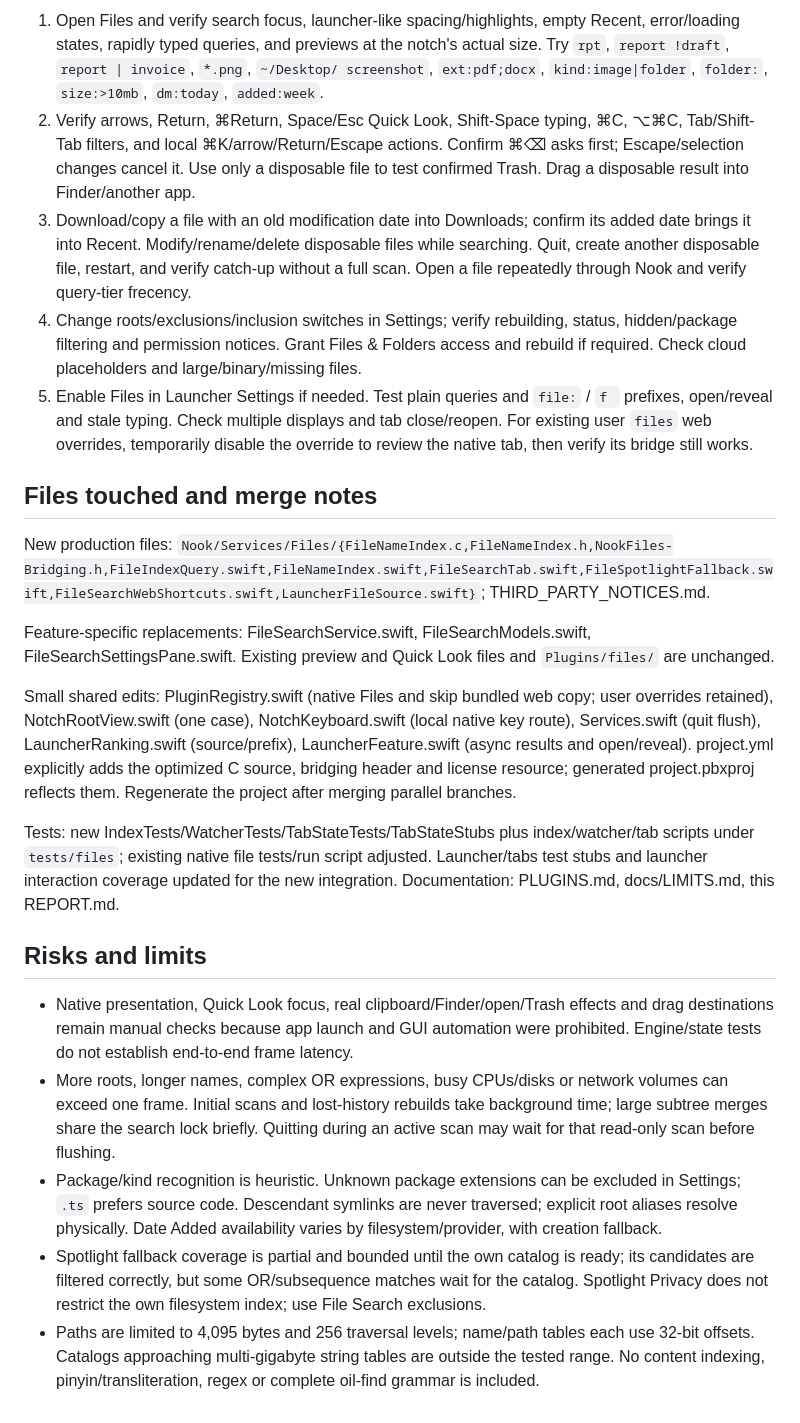
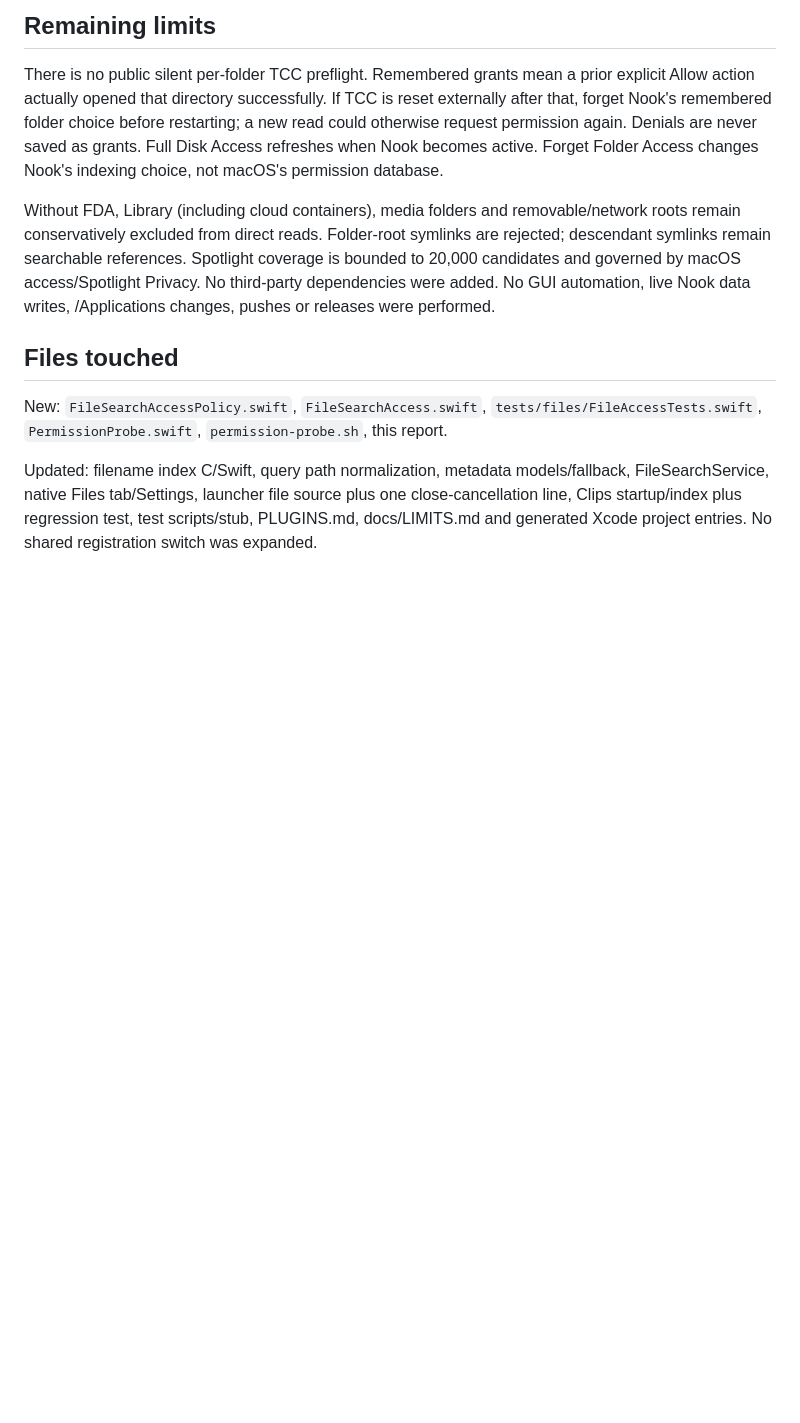
Before and after one commit to YusufLisawi/nook, a Markdown page: docs/reports/files2.md, the part around one of its changes. GitHub-like rendering; blank space fills up the shorter version.

Commit message:
Merge files2 follow-up

```diff
--- a/docs/reports/files2.md
+++ b/docs/reports/files2.md
@@ -65,24 +53,12 @@ Quit the currently running Nook before deliberately testing the reviewed build;
 
-1. Open Files and verify search focus, launcher-like spacing/highlights, empty Recent, error/loading states, rapidly typed queries, and previews at the notch's actual size. Try `rpt`, `report !draft`, `report | invoice`, `*.png`, `~/Desktop/ screenshot`, `ext:pdf;docx`, `kind:image|folder`, `folder:`, `size:>10mb`, `dm:today`, `added:week`.
-2. Verify arrows, Return, ⌘Return, Space/Esc Quick Look, Shift-Space typing, ⌘C, ⌥⌘C, Tab/Shift-Tab filters, and local ⌘K/arrow/Return/Escape actions. Confirm ⌘⌫ asks first; Escape/selection changes cancel it. Use only a disposable file to test confirmed Trash. Drag a disposable result into Finder/another app.
-3. Download/copy a file with an old modification date into Downloads; confirm its added date brings it into Recent. Modify/rename/delete disposable files while searching. Quit, create another disposable file, restart, and verify catch-up without a full scan. Open a file repeatedly through Nook and verify query-tier frecency.
-4. Change roots/exclusions/inclusion switches in Settings; verify rebuilding, status, hidden/package filtering and permission notices. Grant Files & Folders access and rebuild if required. Check cloud placeholders and large/binary/missing files.
-5. Enable Files in Launcher Settings if needed. Test plain queries and `file:` / `f ` prefixes, open/reveal and stale typing. Check multiple displays and tab close/reopen. For existing user `files` web overrides, temporarily disable the override to review the native tab, then verify its bridge still works.
+## Remaining limits
 
-## Files touched and merge notes
+There is no public silent per-folder TCC preflight. Remembered grants mean a prior explicit Allow action actually opened that directory successfully. If TCC is reset externally after that, forget Nook's remembered folder choice before restarting; a new read could otherwise request permission again. Denials are never saved as grants. Full Disk Access refreshes when Nook becomes active. Forget Folder Access changes Nook's indexing choice, not macOS's permission database.
 
-New production files: `Nook/Services/Files/{FileNameIndex.c,FileNameIndex.h,NookFiles-Bridging.h,FileIndexQuery.swift,FileNameIndex.swift,FileSearchTab.swift,FileSpotlightFallback.swift,FileSearchWebShortcuts.swift,LauncherFileSource.swift}`; THIRD_PARTY_NOTICES.md.
+Without FDA, Library (including cloud containers), media folders and removable/network roots remain conservatively excluded from direct reads. Folder-root symlinks are rejected; descendant symlinks remain searchable references. Spotlight coverage is bounded to 20,000 candidates and governed by macOS access/Spotlight Privacy. No third-party dependencies were added. No GUI automation, live Nook data writes, /Applications changes, pushes or releases were performed.
 
-Feature-specific replacements: FileSearchService.swift, FileSearchModels.swift, FileSearchSettingsPane.swift. Existing preview and Quick Look files and `Plugins/files/` are unchanged.
+## Files touched
 
-Small shared edits: PluginRegistry.swift (native Files and skip bundled web copy; user overrides retained), NotchRootView.swift (one case), NotchKeyboard.swift (local native key route), Services.swift (quit flush), LauncherRanking.swift (source/prefix), LauncherFeature.swift (async results and open/reveal). project.yml explicitly adds the optimized C source, bridging header and license resource; generated project.pbxproj reflects them. Regenerate the project after merging parallel branches.
+New: `FileSearchAccessPolicy.swift`, `FileSearchAccess.swift`, `tests/files/FileAccessTests.swift`, `PermissionProbe.swift`, `permission-probe.sh`, this report.
 
-Tests: new IndexTests/WatcherTests/TabStateTests/TabStateStubs plus index/watcher/tab scripts under `tests/files`; existing native file tests/run script adjusted. Launcher/tabs test stubs and launcher interaction coverage updated for the new integration. Documentation: PLUGINS.md, docs/LIMITS.md, this REPORT.md.
-
-## Risks and limits
-
-- Native presentation, Quick Look focus, real clipboard/Finder/open/Trash effects and drag destinations remain manual checks because app launch and GUI automation were prohibited. Engine/state tests do not establish end-to-end frame latency.
-- More roots, longer names, complex OR expressions, busy CPUs/disks or network volumes can exceed one frame. Initial scans and lost-history rebuilds take background time; large subtree merges share the search lock briefly. Quitting during an active scan may wait for that read-only scan before flushing.
-- Package/kind recognition is heuristic. Unknown package extensions can be excluded in Settings; `.ts` prefers source code. Descendant symlinks are never traversed; explicit root aliases resolve physically. Date Added availability varies by filesystem/provider, with creation fallback.
-- Spotlight fallback coverage is partial and bounded until the own catalog is ready; its candidates are filtered correctly, but some OR/subsequence matches wait for the catalog. Spotlight Privacy does not restrict the own filesystem index; use File Search exclusions.
-- Paths are limited to 4,095 bytes and 256 traversal levels; name/path tables each use 32-bit offsets. Catalogs approaching multi-gigabyte string tables are outside the tested range. No content indexing, pinyin/transliteration, regex or complete oil-find grammar is included.
+Updated: filename index C/Swift, query path normalization, metadata models/fallback, FileSearchService, native Files tab/Settings, launcher file source plus one close-cancellation line, Clips startup/index plus regression test, test scripts/stub, PLUGINS.md, docs/LIMITS.md and generated Xcode project entries. No shared registration switch was expanded.
```
Also changed, not shown: other parts of docs/reports/files2.md (+37 -49 lines), REPORT.md (deleted, +0 -64 lines).
